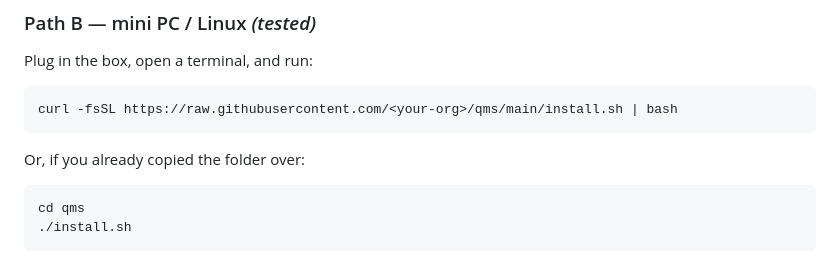
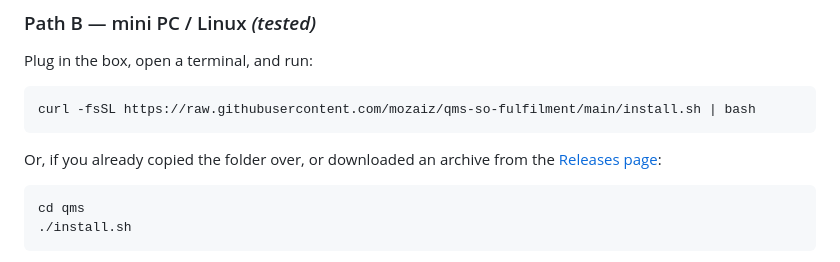
Before and after one commit to mozaiz/qms-so-fulfilment, a Markdown page: INSTALL.md, the part around the change. GitHub-like rendering.

Commit message:
Fix the install one-liner: use the real repository URL
INSTALL.md still had a <your-org> placeholder, so the documented
curl | bash command would not have worked for anyone.

````diff
--- a/INSTALL.md
+++ b/INSTALL.md
@@ -41,10 +41,11 @@ use Path B on a mini PC, or the manual steps at the bottom.</sub>
 Plug in the box, open a terminal, and run:
 
 ```bash
-curl -fsSL https://raw.githubusercontent.com/<your-org>/qms/main/install.sh | bash
+curl -fsSL https://raw.githubusercontent.com/mozaiz/qms-so-fulfilment/main/install.sh | bash
 ```
 
-Or, if you already copied the folder over:
+Or, if you already copied the folder over, or downloaded an archive from the
+[Releases page](https://github.com/mozaiz/qms-so-fulfilment/releases):
 
 ```bash
 cd qms
````
